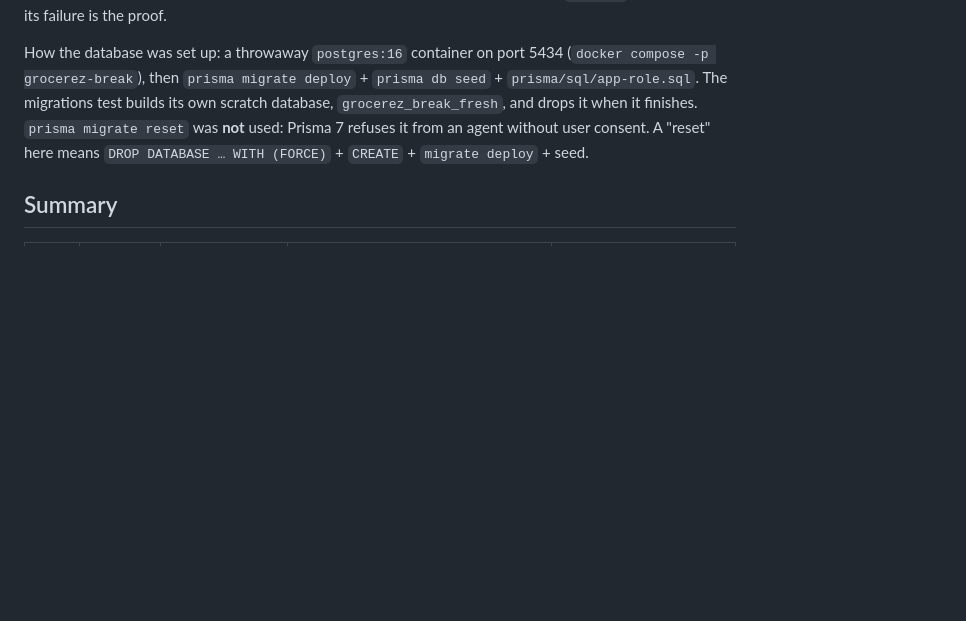
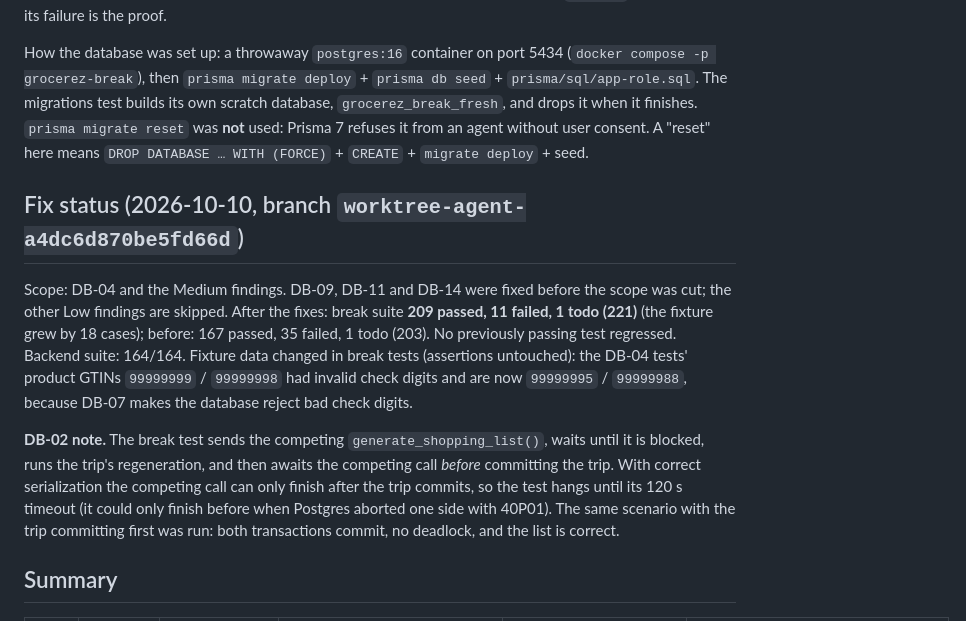
Before and after one commit to willcoyne/grocerez, a Markdown page: test-reports/database.md, the part around one of its changes. Drawn GitHub-style; blank space fills up the shorter version.

```diff
--- a/test-reports/database.md
+++ b/test-reports/database.md
@@ -11,5 +11,19 @@ How the database was set up: a throwaway `postgres:16` container on port 5434 (`
 `grocerez_break_fresh`, and drops it when it finishes. `prisma migrate reset` was **not** used: Prisma 7 refuses it from an agent
 without user consent. A "reset" here means `DROP DATABASE … WITH (FORCE)` + `CREATE` + `migrate deploy` + seed.
 
+## Fix status (2026-10-10, branch `worktree-agent-a4dc6d870be5fd66d`)
+
+Scope: DB-04 and the Medium findings. DB-09, DB-11 and DB-14 were fixed before the scope was cut; the other Low
+findings are skipped. After the fixes: break suite **209 passed, 11 failed, 1 todo (221)** (the fixture grew by 18
+cases); before: 167 passed, 35 failed, 1 todo (203). No previously passing test regressed. Backend suite: 164/164.
+Fixture data changed in break tests (assertions untouched): the DB-04 tests' product GTINs `99999999` / `99999998`
+had invalid check digits and are now `99999995` / `99999988`, because DB-07 makes the database reject bad check digits.
+
+**DB-02 note.** The break test sends the competing `generate_shopping_list()`, waits until it is blocked, runs the trip's
+regeneration, and then awaits the competing call *before* committing the trip. With correct serialization the competing call
+can only finish after the trip commits, so the test hangs until its 120 s timeout (it could only finish before when Postgres
+aborted one side with 40P01). The same scenario with the trip committing first was run: both transactions commit, no deadlock,
+and the list is correct.
+
 ## Summary
 
```
Also changed, not shown: other parts of test-reports/database.md (+19 -19 lines), plan/database/DECISIONS.md (+30 -0 lines).
